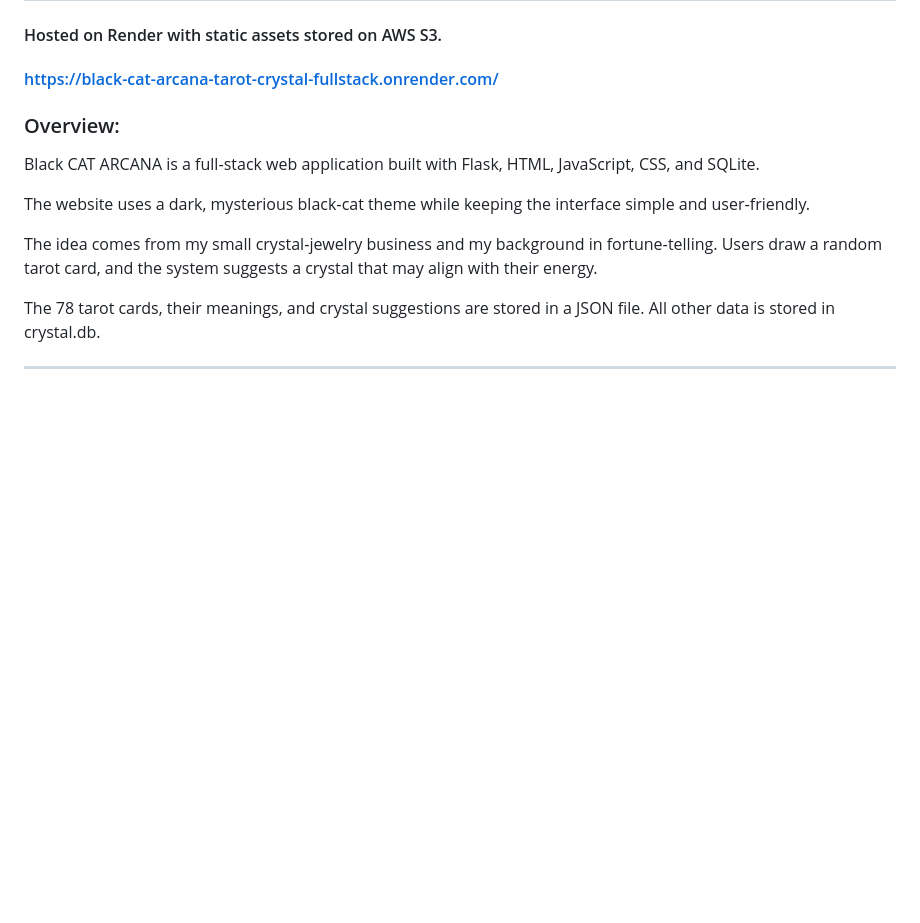
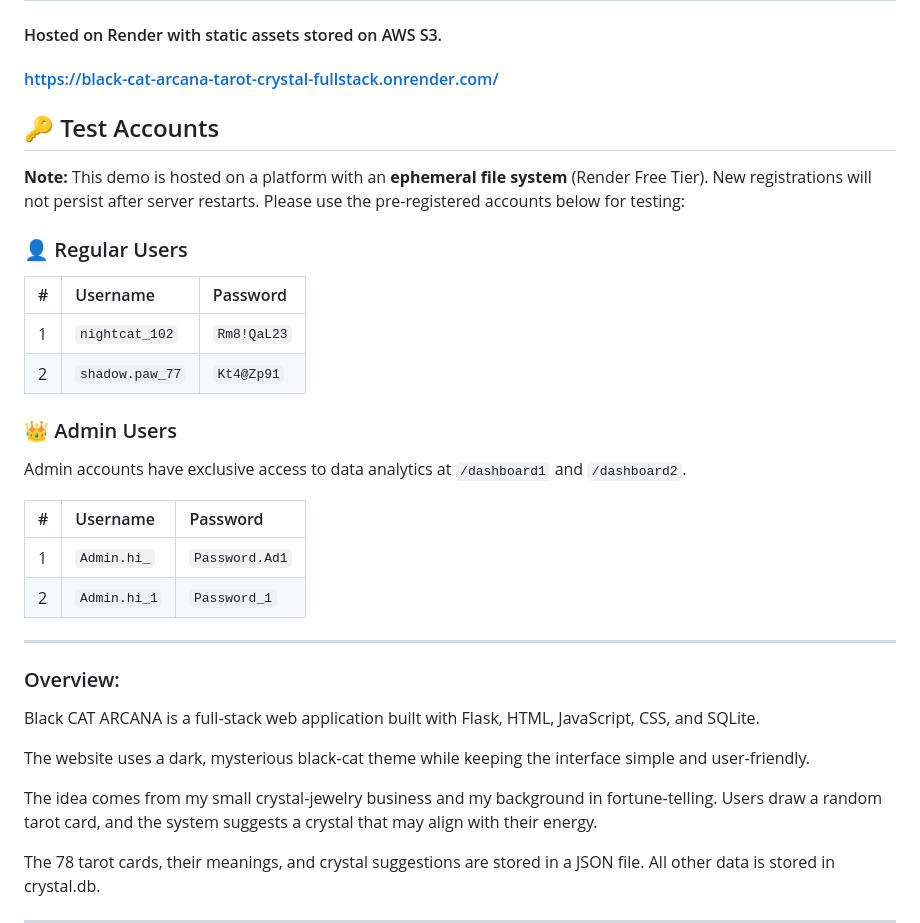
Before and after one commit to malimalimeow/Black_Cat_Arcana-Tarot-Crystal-Fullstack, a Markdown page: README.md, the part around the change. Rendered like a GitHub page; blank space fills up the shorter version.

```diff
--- a/README.md
+++ b/README.md
@@ -2,6 +2,27 @@
 
 #### Hosted on Render with static assets stored on AWS S3.
 #### https://black-cat-arcana-tarot-crystal-fullstack.onrender.com/
+
+## 🔑 Test Accounts
+
+**Note:** This demo is hosted on a platform with an **ephemeral file system** (Render Free Tier). New registrations will not persist after server restarts. Please use the pre-registered accounts below for testing:
+
+### 👤 Regular Users
+| # | Username | Password |
+| :--- | :--- | :--- |
+| 1 | `nightcat_102` | `Rm8!QaL23` |
+| 2 | `shadow.paw_77` | `Kt4@Zp91` |
+
+### 👑 Admin Users
+Admin accounts have exclusive access to data analytics at `/dashboard1` and `/dashboard2`.
+
+| # | Username | Password |
+| :--- | :--- | :--- |
+| 1 | `Admin.hi_` | `Password.Ad1` |
+| 2 | `Admin.hi_1` | `Password_1` |
+
+---
+
 
 ### Overview:
 Black CAT ARCANA is a full‑stack web application built with Flask, HTML, JavaScript, CSS, and SQLite.
```
